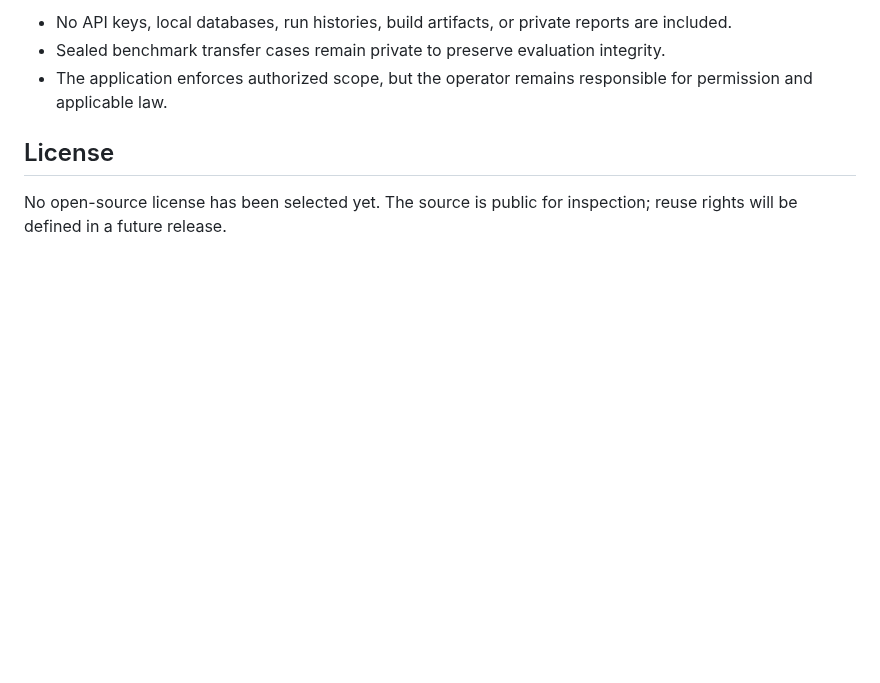
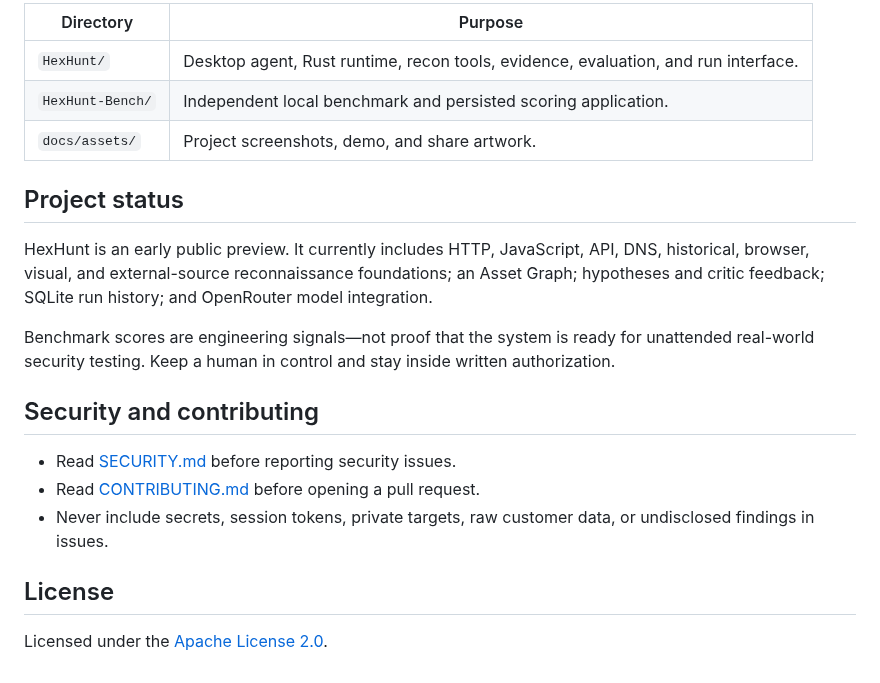
Before and after one commit to Nezar-Alhammadi/HexHunt, a Markdown page: README.md, the part around one of its changes. Rendered like a GitHub page; blank space fills up the shorter version.

```diff
--- a/README.md
+++ b/README.md
@@ -56,8 +86,22 @@ Each Bench run can invoke a paid model through OpenRouter. Runs begin only after
 
-- No API keys, local databases, run histories, build artifacts, or private reports are included.
-- Sealed benchmark transfer cases remain private to preserve evaluation integrity.
-- The application enforces authorized scope, but the operator remains responsible for permission and applicable law.
+| Directory | Purpose |
+| --- | --- |
+| `HexHunt/` | Desktop agent, Rust runtime, recon tools, evidence, evaluation, and run interface. |
+| `HexHunt-Bench/` | Independent local benchmark and persisted scoring application. |
+| `docs/assets/` | Project screenshots, demo, and share artwork. |
+
+## Project status
+
+HexHunt is an early public preview. It currently includes HTTP, JavaScript, API, DNS, historical, browser, visual, and external-source reconnaissance foundations; an Asset Graph; hypotheses and critic feedback; SQLite run history; and OpenRouter model integration.
+
+Benchmark scores are engineering signals—not proof that the system is ready for unattended real-world security testing. Keep a human in control and stay inside written authorization.
+
+## Security and contributing
+
+- Read [SECURITY.md](SECURITY.md) before reporting security issues.
+- Read [CONTRIBUTING.md](CONTRIBUTING.md) before opening a pull request.
+- Never include secrets, session tokens, private targets, raw customer data, or undisclosed findings in issues.
 
 ## License
 
-No open-source license has been selected yet. The source is public for inspection; reuse rights will be defined in a future release.
+Licensed under the [Apache License 2.0](LICENSE).
```
Also changed, not shown: other parts of README.md (+55 -25 lines), CONTRIBUTING.md (added, +42 -0 lines), docs/assets/hexhunt-bench.png (added), docs/assets/hexhunt-demo.gif (added), docs/assets/hexhunt-new-run.png (added), docs/assets/hexhunt-runs.png (added), docs/assets/social-preview.png (added), 8 other files.
